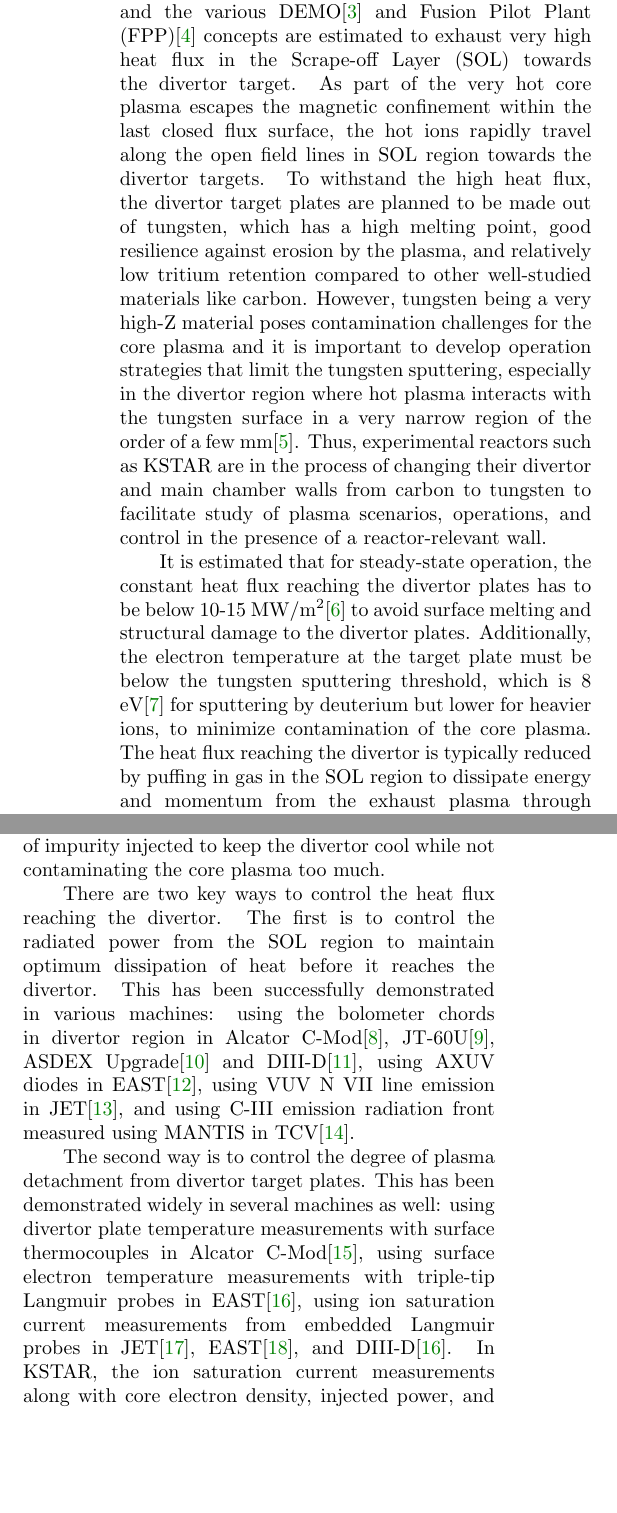
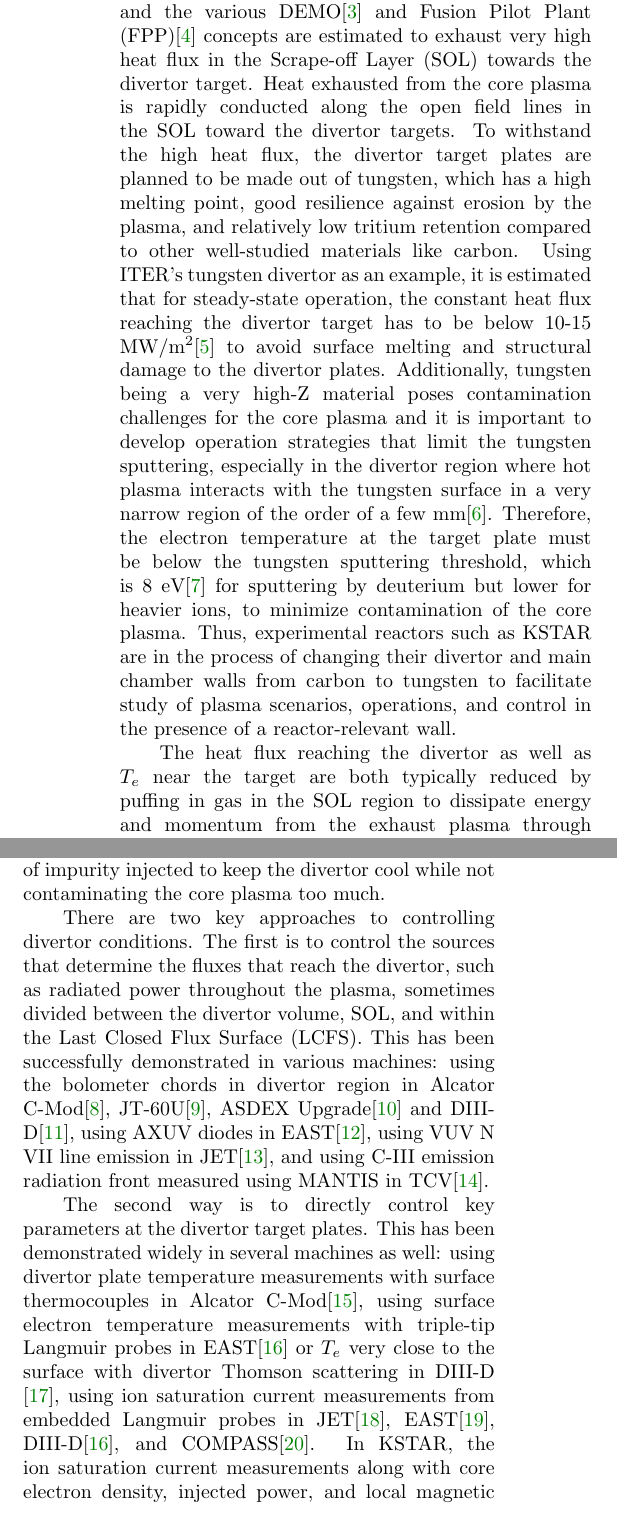
Before and after one commit to anchal-physics/KSTAR2024DetachCtrl, a LaTeX paper (main.tex, which reads sections/introduction.tex): two parts of the columns of page 2 of 16, joined at a grey line, cut so that both start at the same text, the shorter picture padded with empty space. Compiled offline with pdfLaTeX.

Commit message:
DE new changes

```diff
--- a/sections/introduction.tex
+++ b/sections/introduction.tex
@@ -2,14 +2,14 @@
 \label{sec:introduction}
 
 Burning plasma tokamaks such as ITER\cite{Holtkamp_2007_FED}, SPARC\cite{Creely_2020_JPP}, and the various DEMO\cite{Federici_2014_FED} and \ac{FPP}\cite{Buttery_2021_NF} concepts are estimated to exhaust very high heat flux in the \ac{SOL} towards the divertor target.
-As part of the very hot core plasma escapes the magnetic confinement within the last closed flux surface, the hot ions rapidly travel along the open field lines in \ac{SOL} region towards the divertor targets.
+Heat exhausted from the core plasma is rapidly conducted along the open field lines in the \ac{SOL} toward the divertor targets.
 To withstand the high heat flux, the divertor target plates are planned to be made out of tungsten, which has a high melting point, good resilience against erosion by the plasma, and relatively low tritium retention compared to other well-studied materials like carbon.
-However, tungsten being a very high-Z material poses contamination challenges for the core plasma and it is important to develop operation strategies that limit the tungsten sputtering, especially in the divertor region where hot plasma interacts with the tungsten surface in a very narrow region of the order of a few mm\cite{Eich_2013_NF}.
+Using ITER's tungsten divertor as an example, it is estimated that for steady-state operation, the constant heat flux reaching the divertor target has to be below 10-15 MW/m$^2$\cite{Pitts_2019_NME} to avoid surface melting and structural damage to the divertor plates.
+Additionally, tungsten being a very high-Z material poses contamination challenges for the core plasma and it is important to develop operation strategies that limit the tungsten sputtering, especially in the divertor region where hot plasma interacts with the tungsten surface in a very narrow region of the order of a few mm\cite{Eich_2013_NF}.
+Therefore, the electron temperature at the target plate must be below the tungsten sputtering threshold, which is 8 eV\cite{Brezinsek_2019_NF} for sputtering by deuterium but lower for heavier ions, to minimize contamination of the core plasma.
 Thus, experimental reactors such as KSTAR are in the process of changing their divertor and main chamber walls from carbon to tungsten to facilitate study of plasma scenarios, operations, and control in the presence of a reactor-relevant wall.
 
-It is estimated that for steady-state operation, the constant heat flux reaching the divertor plates has to be below 10-15 MW/m$^2$\cite{Pitts_2019_NME} to avoid surface melting and structural damage to the divertor plates.
-Additionally, the electron temperature at the target plate must be below the tungsten sputtering threshold, which is 8 eV\cite{Brezinsek_2019_NF} for sputtering by deuterium but lower for heavier ions, to minimize contamination of the core plasma.
-The heat flux reaching the divertor is typically reduced by puffing in gas in the \ac{SOL} region to dissipate energy and momentum from the exhaust plasma through ionization, charge exchange, and radiation.
+The heat flux reaching the divertor as well as $T_e$ near the target are both typically reduced by puffing in gas in the \ac{SOL} region to dissipate energy and momentum from the exhaust plasma through ionization, charge exchange, and radiation.
 As the puffed gas neutrals travel toward the core plasma, they radiate energy based on local electron temperature and density.
 Hydrogenic fuel and helium exhaust atoms are ionized at low temperatures in the \ac{SOL} and divertor, and thus offer little radiative cooling except at the edges where the plasma has already cooled.
 Thus for effective and fast cooling, impurity gases such as nitrogen, neon, and argon are puffed which can dissipate heat through radiation farther away from the divertor.
@@ -24,20 +24,20 @@ This can lead to rapid cooling which can collapse H-mode and could also lead to
 Such sudden loss of plasma confinement can cause damage to the plasma-facing components.
 Thus, it is important to carefully control the amount of impurity injected to keep the divertor cool while not contaminating the core plasma too much.
 
-There are two key ways to control the heat flux reaching the divertor.
-The first is to control the radiated power from the \ac{SOL} region to maintain optimum dissipation of heat before it reaches the divertor.
+There are two key approaches to controlling divertor conditions.
+The first is to control the sources that determine the fluxes that reach the divertor, such as radiated power throughout the plasma, sometimes divided between the divertor volume, \ac{SOL}, and within the \ac{LCFS}.
 This has been successfully demonstrated in various machines:
 using the bolometer chords in divertor region in Alcator C-Mod\cite{Goetz_1999_POP}, JT-60U\cite{Asakura_2009_NF}, ASDEX Upgrade\cite{Kallenbach_2012_NF} and DIII-D\cite{Eldon_2019_NME},
 using AXUV diodes in EAST\cite{Wu_2018_NF},
 using VUV N VII line emission in JET\cite{Maddison_2011_NF}, and
 using C-III emission radiation front measured using MANTIS in TCV\cite{Ravensbergen_2021_NC}.
 
-The second way is to control the degree of plasma detachment from divertor target plates.
+The second way is to directly control key parameters at the divertor target plates.
 This has been demonstrated widely in several machines as well:
 using divertor plate temperature measurements with surface thermocouples in Alcator C-Mod\cite{Brunner_2017_NF},
-using surface electron temperature measurements with triple-tip Langmuir probes in EAST\cite{Eldon_2021_NME},
-using ion saturation current measurements from embedded Langmuir probes in JET\cite{Guillemaut_2017_PPCF}, EAST\cite{Yuan_2020_FED}, and DIII-D\cite{Eldon_2021_NME}.
-In KSTAR, the ion saturation current measurements along with core electron density, injected power, and local magnetic field were used to calculate a derived control variable, \Afrac, which was used to control the detachment\cite{Eldon_2022_PPCF}.
+using surface electron temperature measurements with triple-tip Langmuir probes in EAST\cite{Eldon_2021_NME} or $T_e$ very close to the surface with divertor Thomson scattering in DIII-D \cite{Eldon_2017_NF},
+using ion saturation current measurements from embedded Langmuir probes in JET\cite{Guillemaut_2017_PPCF}, EAST\cite{Yuan_2020_FED}, DIII-D\cite{Eldon_2021_NME}, and COMPASS\cite{Khodunov_2021_PPCF}.
+In KSTAR, the ion saturation current measurements along with core electron density, injected power, and local magnetic field were used to calculate a derived control variable, \ac{Afrac}, which was used to control the detachment\cite{Eldon_2022_PPCF}.
 This technique has the added benefit that the rollover ion saturation current does not need to be calculated or estimated prior to the shot and thus this technique has the potential for wider applicability in different scenarios and other machines.
 In this work, we have re-used this technique in our experiments at KSTAR with a tungsten divertor to test the robustness of this control variable in the presence of high-Z contamination from tungsten.
 
```
Also changed, not shown: refs.bib (+16 -0 lines), sections/control_variables.tex (+5 -5 lines), sections/discussion.tex (+2 -1 lines), sections/introduction.tex (2 more changed lines).
